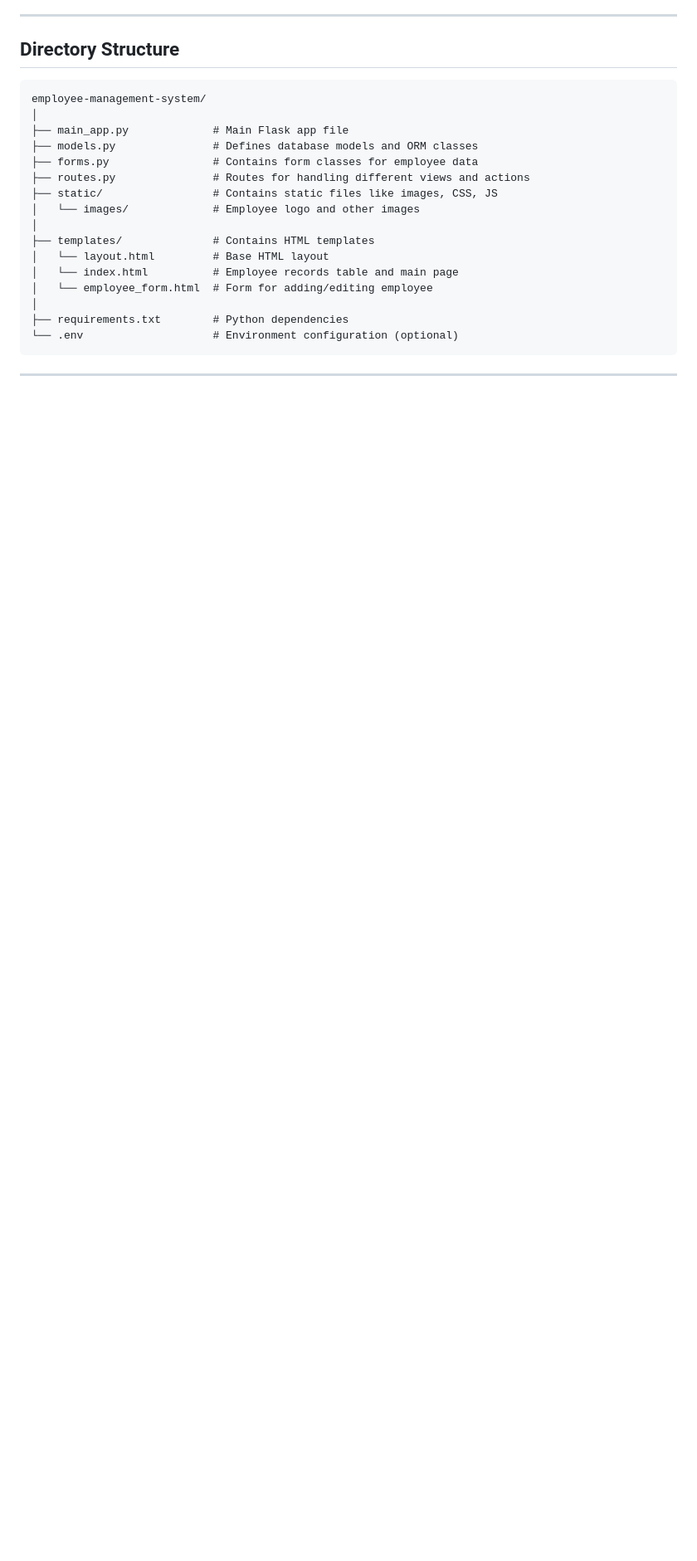
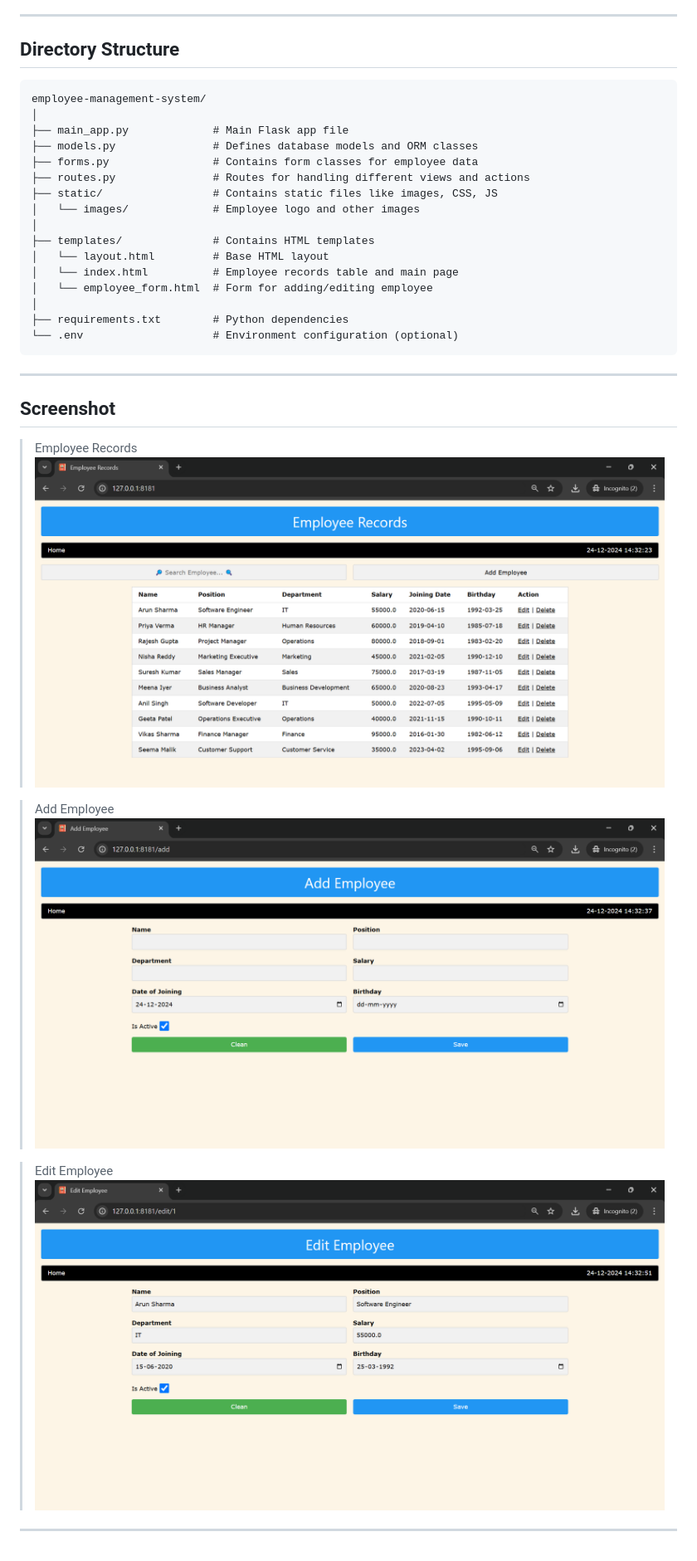
Before and after one commit to jeetendra29gupta/employee-management-system-wtf, a Markdown page: README.md, the part around the change. Shown: that part at 83% size. GitHub-like rendering; blank space fills up the shorter version.

````diff
--- a/README.md
+++ b/README.md
@@ -104,3 +104,15 @@ employee-management-system/
 ```
 
 ---
+
+## Screenshot
+> Employee Records
+> ![static/images/img_1.png](static/images/img_1.png)
+
+> Add Employee
+> ![static/images/img_2.png](static/images/img_2.png)
+
+> Edit Employee
+> ![static/images/img_3.png](static/images/img_3.png)
+
+---
````
